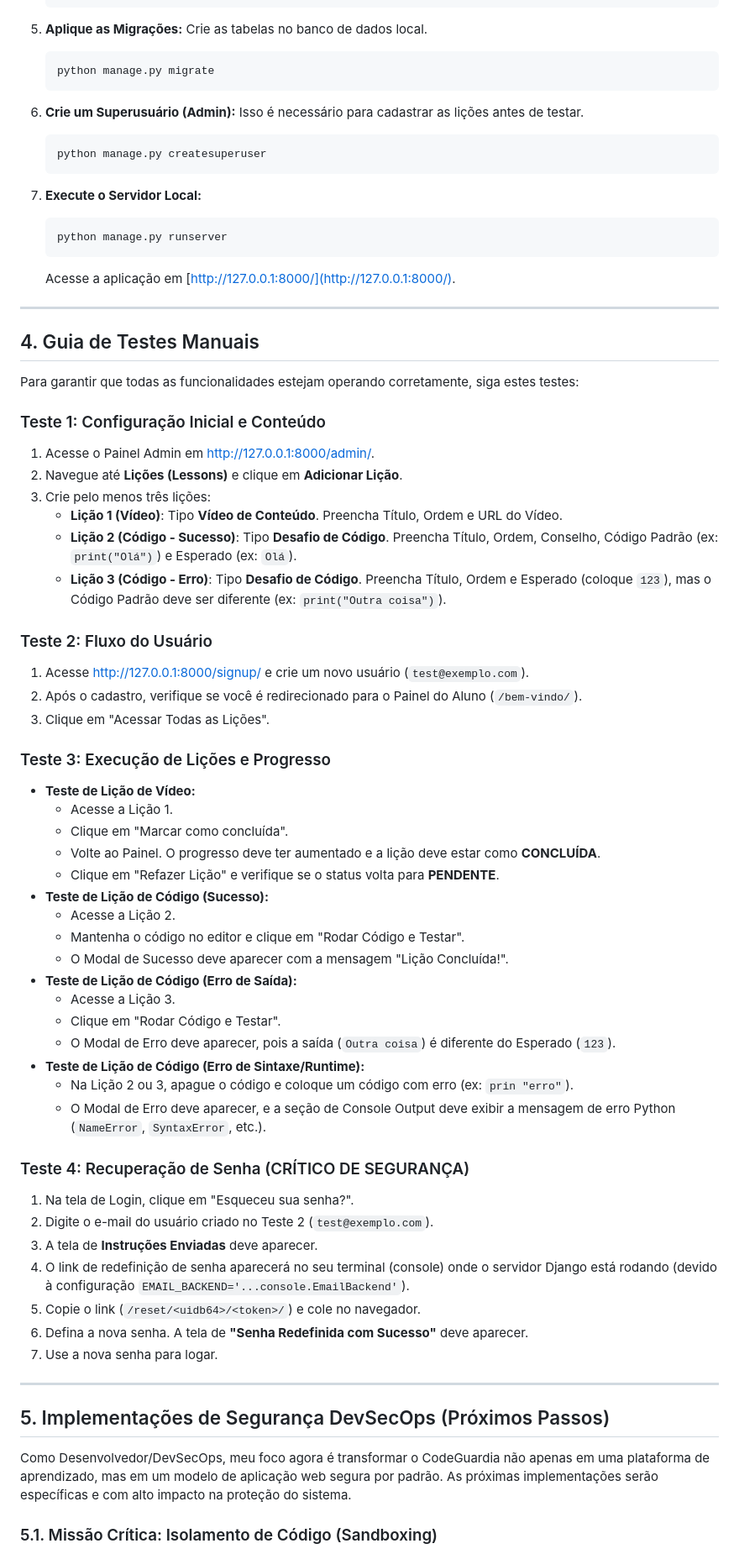
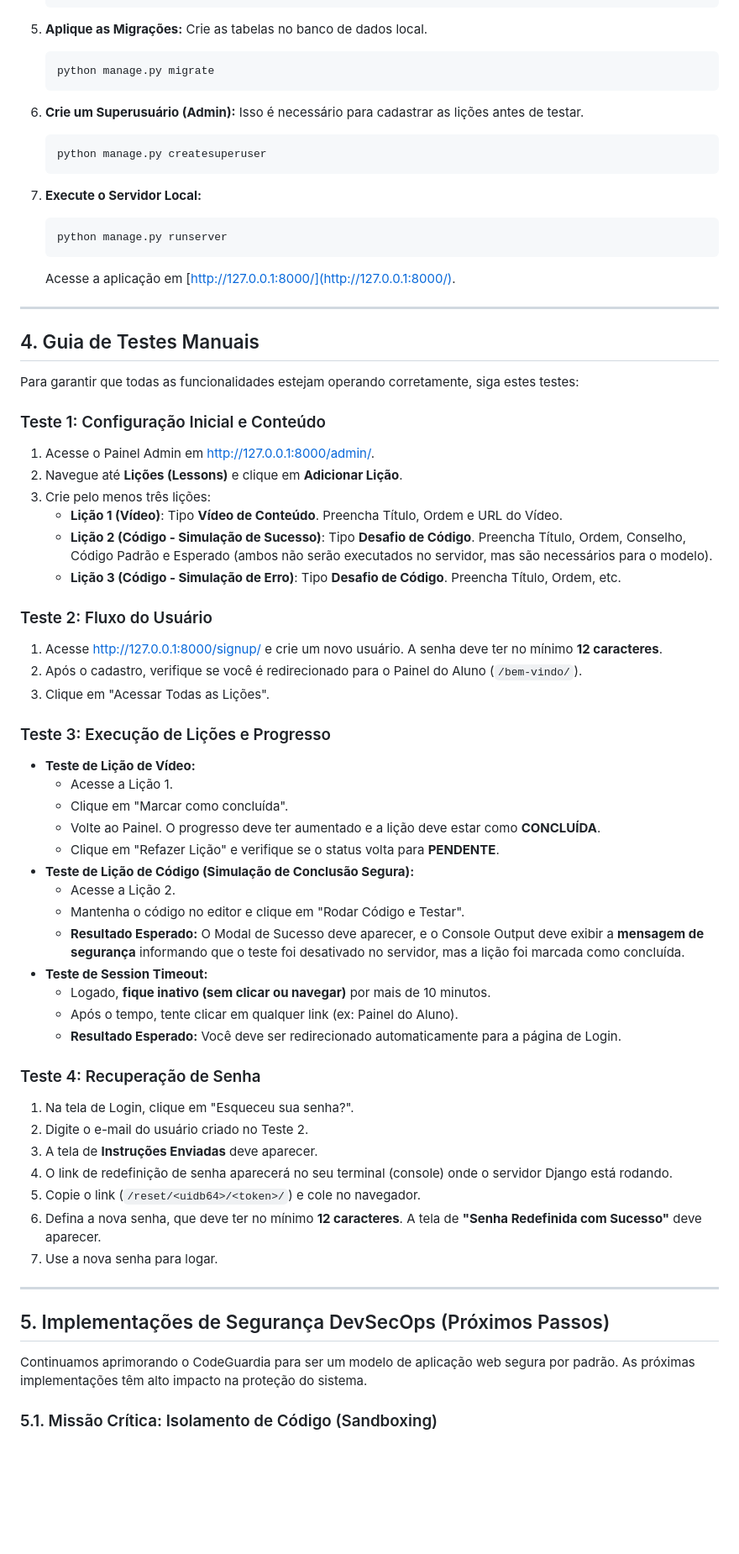
Before and after one commit to carol-vasconcellos/CodeGuardia, a Markdown page: README.md, the part around one of its changes. Shown at 84% size. Drawn GitHub-style; blank space fills up the shorter version.

Commit message:
Revise README com novas implementações e segurança
Atualiza a documentação do README para refletir mudanças de segurança e funcionalidades.

````diff
--- a/README.md
+++ b/README.md
@@ -83,70 +100,77 @@ Siga este guia para colocar o projeto rodando em seu ambiente local.
 
 5.  **Aplique as Migrações:**
     Crie as tabelas no banco de dados local.
+
     ```bash
     python manage.py migrate
     ```
 
 6.  **Crie um Superusuário (Admin):**
     Isso é necessário para cadastrar as lições antes de testar.
+
     ```bash
     python manage.py createsuperuser
     ```
 
 7.  **Execute o Servidor Local:**
+
     ```bash
     python manage.py runserver
     ```
+
     Acesse a aplicação em [http://127.0.0.1:8000/](http://127.0.0.1:8000/).
 
----
+-----
 
-## 4. Guia de Testes Manuais
+## 4\. Guia de Testes Manuais
+
 Para garantir que todas as funcionalidades estejam operando corretamente, siga estes testes:
 
 ### Teste 1: Configuração Inicial e Conteúdo
+
 1.  Acesse o Painel Admin em [http://127.0.0.1:8000/admin/](http://127.0.0.1:8000/admin/).
 2.  Navegue até **Lições (Lessons)** e clique em **Adicionar Lição**.
 3.  Crie pelo menos três lições:
-    * **Lição 1 (Vídeo)**: Tipo **Vídeo de Conteúdo**. Preencha Título, Ordem e URL do Vídeo.
-    * **Lição 2 (Código - Sucesso)**: Tipo **Desafio de Código**. Preencha Título, Ordem, Conselho, Código Padrão (ex: `print("Olá")`) e Esperado (ex: `Olá`).
-    * **Lição 3 (Código - Erro)**: Tipo **Desafio de Código**. Preencha Título, Ordem e Esperado (coloque `123`), mas o Código Padrão deve ser diferente (ex: `print("Outra coisa")`).
+      * **Lição 1 (Vídeo)**: Tipo **Vídeo de Conteúdo**. Preencha Título, Ordem e URL do Vídeo.
+      * **Lição 2 (Código - Simulação de Sucesso)**: Tipo **Desafio de Código**. Preencha Título, Ordem, Conselho, Código Padrão e Esperado (ambos não serão executados no servidor, mas são necessários para o modelo).
+      * **Lição 3 (Código - Simulação de Erro)**: Tipo **Desafio de Código**. Preencha Título, Ordem, etc.
 
 ### Teste 2: Fluxo do Usuário
-1.  Acesse [http://127.0.0.1:8000/signup/](http://127.0.0.1:8000/signup/) e crie um novo usuário (`test@exemplo.com`).
+
+1.  Acesse [http://127.0.0.1:8000/signup/](http://127.0.0.1:8000/signup/) e crie um novo usuário. A senha deve ter no mínimo **12 caracteres**.
 2.  Após o cadastro, verifique se você é redirecionado para o Painel do Aluno (`/bem-vindo/`).
 3.  Clique em "Acessar Todas as Lições".
 
 ### Teste 3: Execução de Lições e Progresso
-* **Teste de Lição de Vídeo:**
-    * Acesse a Lição 1.
-    * Clique em "Marcar como concluída".
-    * Volte ao Painel. O progresso deve ter aumentado e a lição deve estar como **CONCLUÍDA**.
-    * Clique em "Refazer Lição" e verifique se o status volta para **PENDENTE**.
-* **Teste de Lição de Código (Sucesso):**
-    * Acesse a Lição 2.
-    * Mantenha o código no editor e clique em "Rodar Código e Testar".
-    * O Modal de Sucesso deve aparecer com a mensagem "Lição Concluída!".
-* **Teste de Lição de Código (Erro de Saída):**
-    * Acesse a Lição 3.
-    * Clique em "Rodar Código e Testar".
-    * O Modal de Erro deve aparecer, pois a saída (`Outra coisa`) é diferente do Esperado (`123`).
-* **Teste de Lição de Código (Erro de Sintaxe/Runtime):**
-    * Na Lição 2 ou 3, apague o código e coloque um código com erro (ex: `prin "erro"`).
-    * O Modal de Erro deve aparecer, e a seção de Console Output deve exibir a mensagem de erro Python (`NameError`, `SyntaxError`, etc.).
 
-### Teste 4: Recuperação de Senha (CRÍTICO DE SEGURANÇA)
+  * **Teste de Lição de Vídeo:**
+      * Acesse a Lição 1.
+      * Clique em "Marcar como concluída".
+      * Volte ao Painel. O progresso deve ter aumentado e a lição deve estar como **CONCLUÍDA**.
+      * Clique em "Refazer Lição" e verifique se o status volta para **PENDENTE**.
+  * **Teste de Lição de Código (Simulação de Conclusão Segura):**
+      * Acesse a Lição 2.
+      * Mantenha o código no editor e clique em "Rodar Código e Testar".
+      * **Resultado Esperado:** O Modal de Sucesso deve aparecer, e o Console Output deve exibir a **mensagem de segurança** informando que o teste foi desativado no servidor, mas a lição foi marcada como concluída.
+  * **Teste de Session Timeout:**
+      * Logado, **fique inativo (sem clicar ou navegar)** por mais de 10 minutos.
+      * Após o tempo, tente clicar em qualquer link (ex: Painel do Aluno).
+      * **Resultado Esperado:** Você deve ser redirecionado automaticamente para a página de Login.
+
+### Teste 4: Recuperação de Senha
+
 1.  Na tela de Login, clique em "Esqueceu sua senha?".
-2.  Digite o e-mail do usuário criado no Teste 2 (`test@exemplo.com`).
+2.  Digite o e-mail do usuário criado no Teste 2.
 3.  A tela de **Instruções Enviadas** deve aparecer.
-4.  O link de redefinição de senha aparecerá no seu terminal (console) onde o servidor Django está rodando (devido à configuração `EMAIL_BACKEND='...console.EmailBackend'`).
+4.  O link de redefinição de senha aparecerá no seu terminal (console) onde o servidor Django está rodando.
 5.  Copie o link (`/reset/<uidb64>/<token>/`) e cole no navegador.
-6.  Defina a nova senha. A tela de **"Senha Redefinida com Sucesso"** deve aparecer.
+6.  Defina a nova senha, que deve ter no mínimo **12 caracteres**. A tela de **"Senha Redefinida com Sucesso"** deve aparecer.
 7.  Use a nova senha para logar.
 
----
+-----
 
-## 5. Implementações de Segurança DevSecOps (Próximos Passos)
-Como Desenvolvedor/DevSecOps, meu foco agora é transformar o CodeGuardia não apenas em uma plataforma de aprendizado, mas em um modelo de aplicação web segura por padrão. As próximas implementações serão específicas e com alto impacto na proteção do sistema.
+## 5\. Implementações de Segurança DevSecOps (Próximos Passos)
+
+Continuamos aprimorando o CodeGuardia para ser um modelo de aplicação web segura por padrão. As próximas implementações têm alto impacto na proteção do sistema.
 
 ### 5.1. Missão Crítica: Isolamento de Código (Sandboxing)
````
Also changed, not shown: other parts of README.md (+56 -32 lines).
